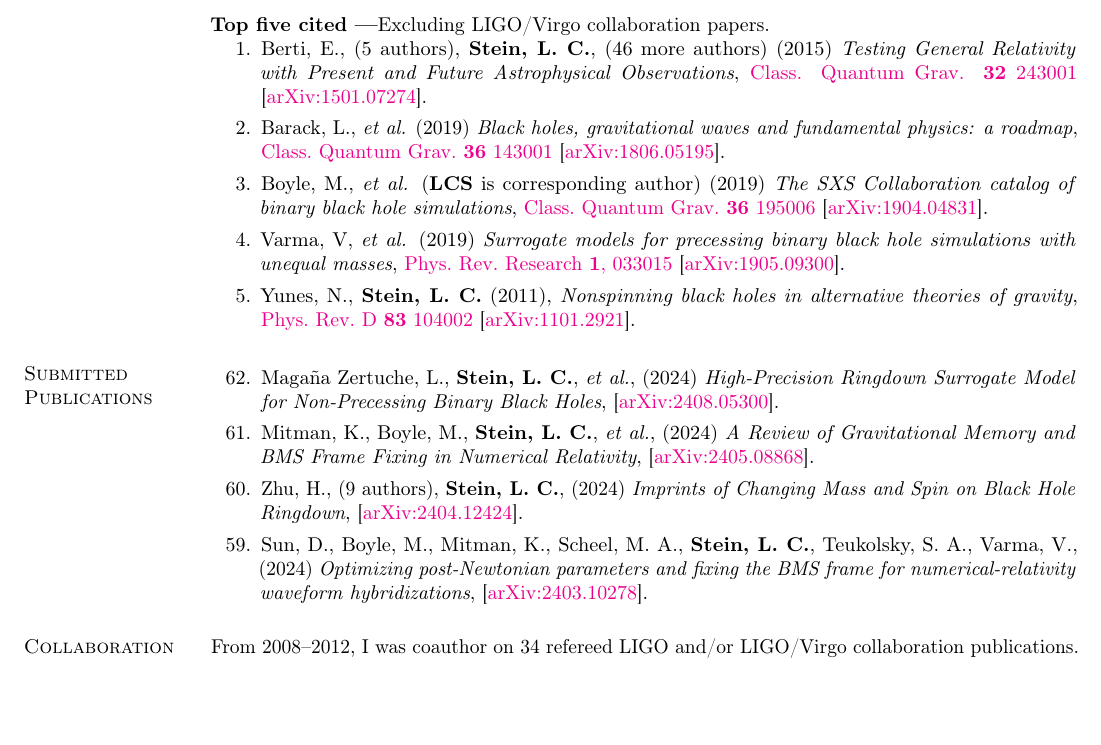
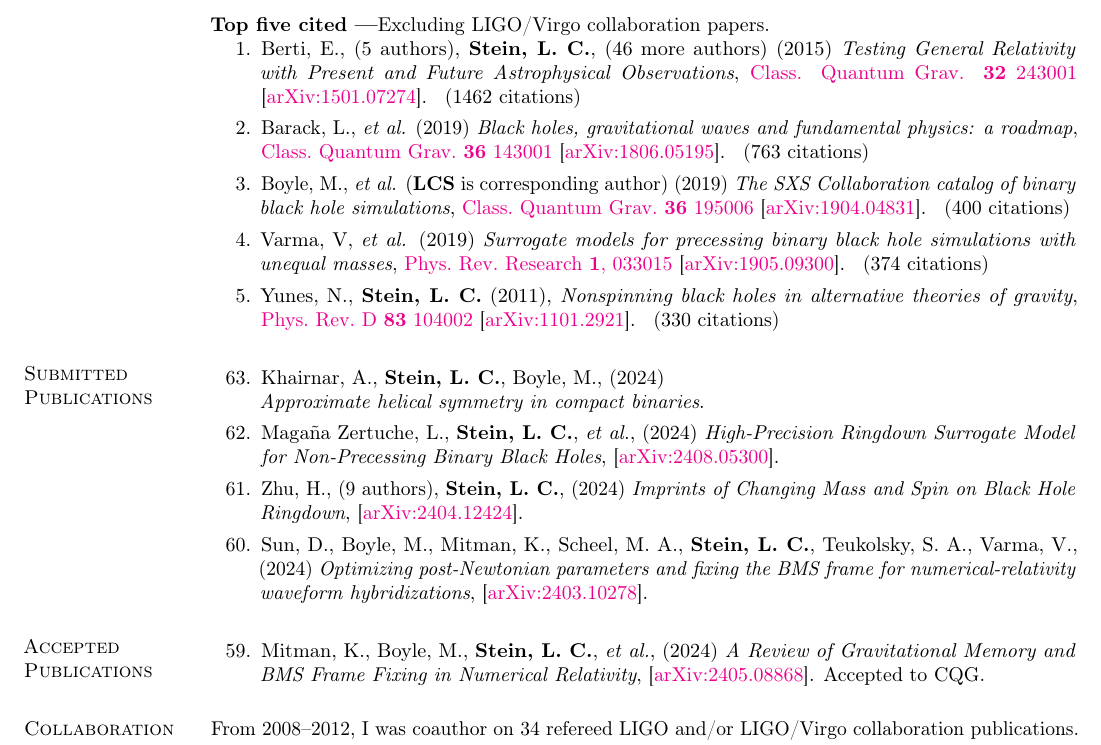
Before and after one commit to duetosymmetry/cv, a LaTeX CV (LeoCStein-PubsOnly.tex, which reads PubsContent.tex): part of page 1 of 4, cut so that both start at the same text, the shorter picture padded with empty space. Compiled offline with pdfLaTeX.

Commit message:
Add helical symmetry paper, and move BMS review to accepted

```diff
--- a/PubsContent.tex
+++ b/PubsContent.tex
@@ -19,7 +19,7 @@
 \newcounter{numPubs}
 \newcounter{pubCounter}
 
-\setcounter{numPubs}{62}
+\setcounter{numPubs}{63}
 \setcounter{pubCounter}{\value{numPubs}}
 
 % \section{\sc Publications in Progress}
@@ -98,21 +98,20 @@ Excluding LIGO/Virgo collaboration papers.
 %\addtocounter{pubCounter}{-1}
 \begin{etaremune}[start=\value{pubCounter}]
 \item
+  Khairnar,~A.,
+  {\bf Stein,~L.~C.},
+  Boyle,~M.,
+  (2024)
+  \\
+  {\it Approximate helical symmetry in compact binaries}.
+  \citeCount{0}
+\item
   Magaña~Zertuche,~L.,
   {\bf Stein,~L.~C.},
   {\it et al.},
   (2024)
   {\it High-Precision Ringdown Surrogate Model for Non-Precessing Binary Black Holes},
   \arxiv{2408.05300}.
-  \citeCount{0}
-\item
-  Mitman,~K.,
-  Boyle,~M.,
-  {\bf Stein,~L.~C.},
-  {\it et al.},
-  (2024)
-  {\it A Review of Gravitational Memory and BMS Frame Fixing in Numerical Relativity},
-  \arxiv{2405.08868}.
   \citeCount{0}
 \item
   Zhu,~H.,
@@ -137,17 +136,21 @@ Excluding LIGO/Virgo collaboration papers.
   \setcounter{pubCounter}{\value{enumi}}
 \end{etaremune}
 
-% \section{\sc Accepted Publications}
-% \addtocounter{pubCounter}{-1}
-% \begin{etaremune}[start=\value{pubCounter}]
-% \item
-%   {\bf Stein,~L.~C.},
-%   (2024)
-%   {\it Can a radiation gauge be horizon-locking?},
-%   \arxiv{2404.10113}.
-%   \citeCount{0}
-%   \setcounter{pubCounter}{\value{enumi}}
-% \end{etaremune}
+\section{\sc Accepted Publications}
+\addtocounter{pubCounter}{-1}
+\begin{etaremune}[start=\value{pubCounter}]
+\item
+  Mitman,~K.,
+  Boyle,~M.,
+  {\bf Stein,~L.~C.},
+  {\it et al.},
+  (2024)
+  {\it A Review of Gravitational Memory and BMS Frame Fixing in Numerical Relativity},
+  \arxiv{2405.08868}.
+  Accepted to CQG.
+  \citeCount{0}
+  \setcounter{pubCounter}{\value{enumi}}
+\end{etaremune}
 
 \section{\sc Collaboration Publications}
 From 2008--2012, I was coauthor on 34 refereed LIGO and/or LIGO/Virgo
```
Also changed, not shown: PubsContent.tex (2 more changed lines).
